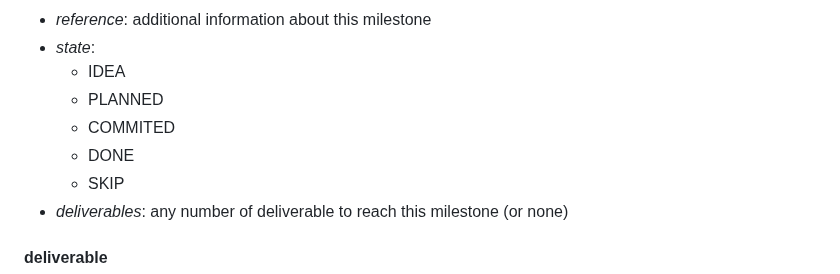
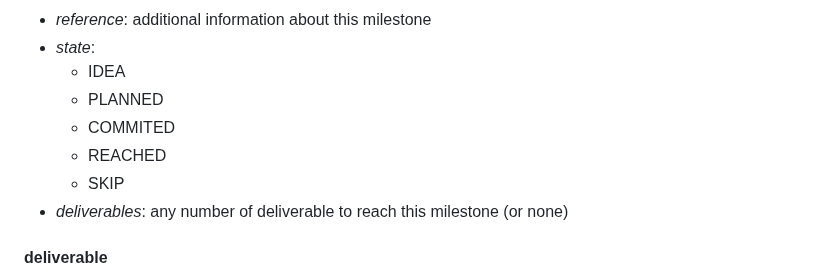
Before and after one commit to uroflavin/roadmap, a Markdown page: README.md, the part around the change. GitHub-like rendering.

Commit message:
fix: milestonestate - this fixes #9

```diff
--- a/README.md
+++ b/README.md
@@ -79,7 +79,7 @@ A milestone act as an indicator of progress for his objective.
     - IDEA
     - PLANNED
     - COMMITED
-    - DONE
+    - REACHED
     - SKIP
 - *deliverables*: any number of deliverable to reach this milestone (or none)
 
```
